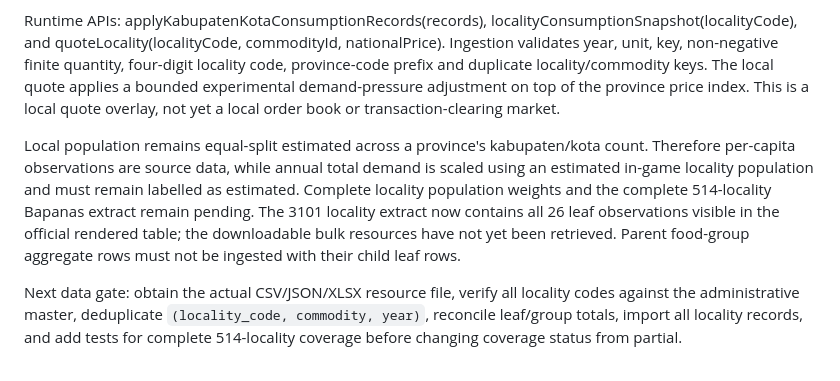
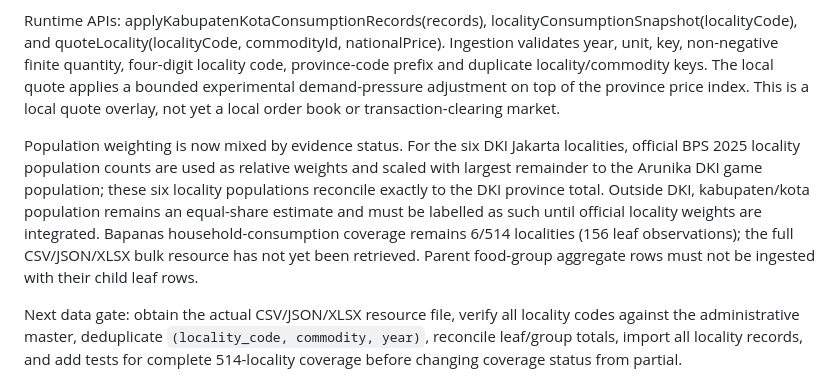
Before and after one commit to Agrotycoon-Micro-Economic-simulator/Agrotycoon-Micro-Economic-Simulator, a Markdown page: docs/NATIONAL_COUNTRY_AND_REGIONAL_MARKET_MODEL.md, the part around the change. Drawn GitHub-style.

Commit message:
docs: reconcile locality population coverage status

```diff
--- a/docs/NATIONAL_COUNTRY_AND_REGIONAL_MARKET_MODEL.md
+++ b/docs/NATIONAL_COUNTRY_AND_REGIONAL_MARKET_MODEL.md
@@ -251,7 +251,7 @@ Verified 26-leaf extracts for six DKI Jakarta locality codes are integrated as B
 
 Runtime APIs: applyKabupatenKotaConsumptionRecords(records), localityConsumptionSnapshot(localityCode), and quoteLocality(localityCode, commodityId, nationalPrice). Ingestion validates year, unit, key, non-negative finite quantity, four-digit locality code, province-code prefix and duplicate locality/commodity keys. The local quote applies a bounded experimental demand-pressure adjustment on top of the province price index. This is a local quote overlay, not yet a local order book or transaction-clearing market.
 
-Local population remains equal-split estimated across a province's kabupaten/kota count. Therefore per-capita observations are source data, while annual total demand is scaled using an estimated in-game locality population and must remain labelled as estimated. Complete locality population weights and the complete 514-locality Bapanas extract remain pending. The 3101 locality extract now contains all 26 leaf observations visible in the official rendered table; the downloadable bulk resources have not yet been retrieved. Parent food-group aggregate rows must not be ingested with their child leaf rows.
+Population weighting is now mixed by evidence status. For the six DKI Jakarta localities, official BPS 2025 locality population counts are used as relative weights and scaled with largest remainder to the Arunika DKI game population; these six locality populations reconcile exactly to the DKI province total. Outside DKI, kabupaten/kota population remains an equal-share estimate and must be labelled as such until official locality weights are integrated. Bapanas household-consumption coverage remains 6/514 localities (156 leaf observations); the full CSV/JSON/XLSX bulk resource has not yet been retrieved. Parent food-group aggregate rows must not be ingested with their child leaf rows.
 
 Next data gate: obtain the actual CSV/JSON/XLSX resource file, verify all locality codes against the administrative master, deduplicate `(locality_code, commodity, year)`, reconcile leaf/group totals, import all locality records, and add tests for complete 514-locality coverage before changing coverage status from partial.
 
```
